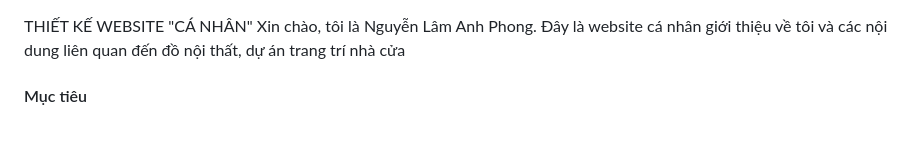
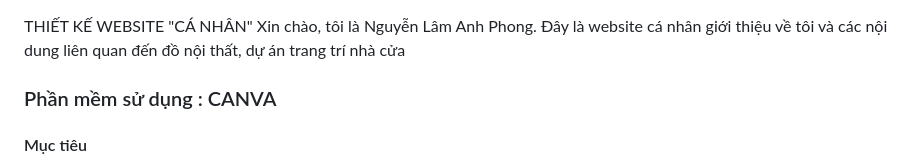
Before and after one commit to lqmproz17/mywed, a Markdown page: README.md, the part around the change. Rendered like a GitHub page; blank space fills up the shorter version.

```diff
--- a/README.md
+++ b/README.md
@@ -1,6 +1,7 @@
 THIẾT KẾ WEBSITE "CÁ NHÂN"
 Xin chào, tôi là Nguyễn Lâm Anh Phong.
 Đây là website cá nhân giới thiệu về tôi và các nội dung liên quan đến đồ nội thất, dự án trang trí nhà cửa
+### Phần mềm sử dụng : CANVA
 
 #### Mục tiêu
 *  Giới thiệu bản thân và các thông tin cá nhân
```
